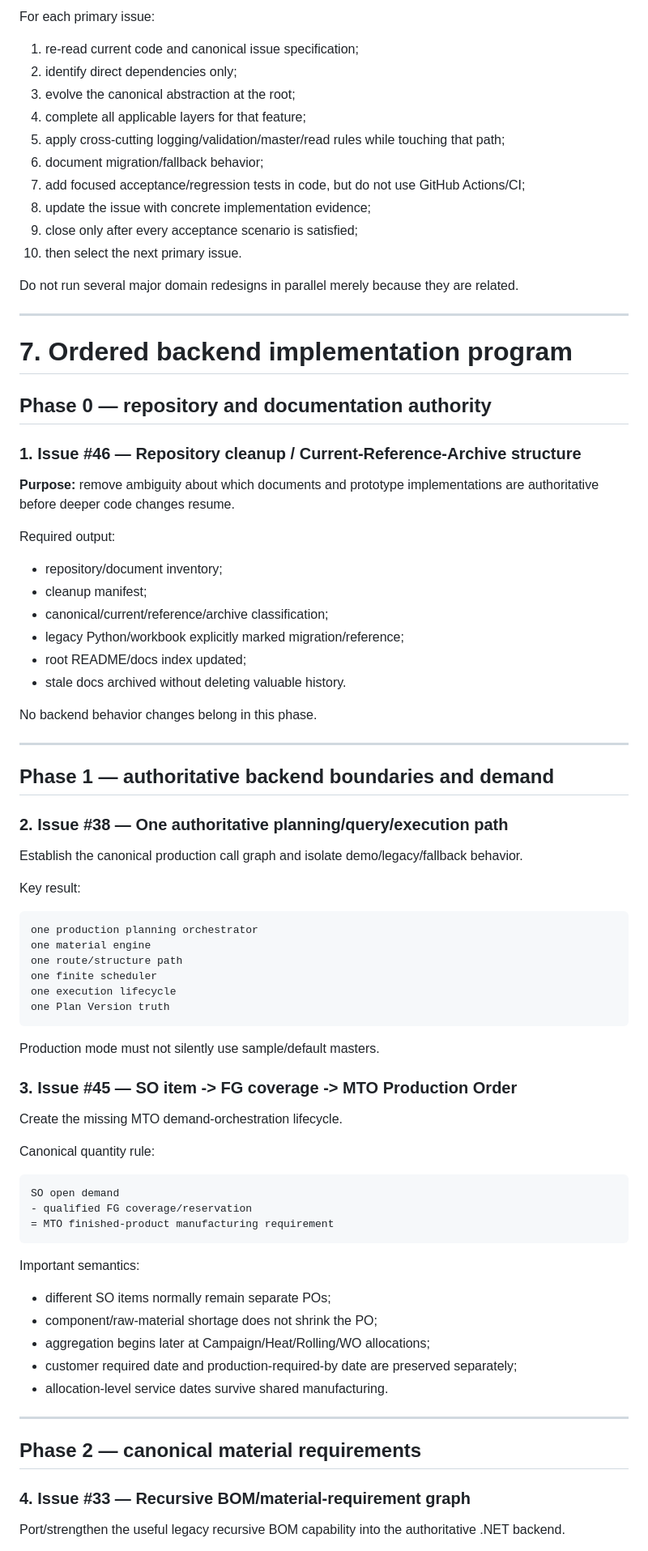
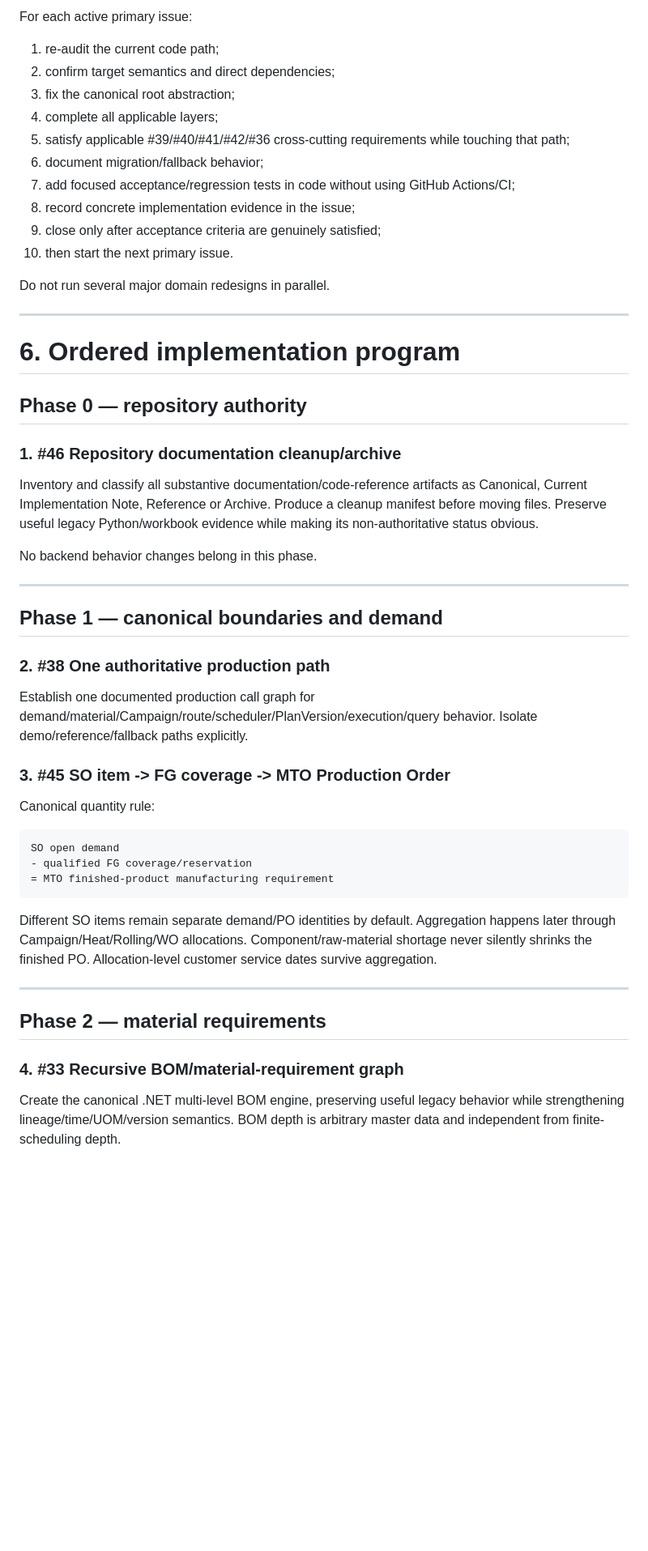
Before and after one commit to bhadkamkar9snehil/APS, a Markdown page: docs/APS_Backend_Work_Program.md, the part around one of its changes. Shown at 81% size. Rendered like a GitHub page; blank space fills up the shorter version.

Commit message:
Align backend work program with complete issue order

````diff
--- a/docs/APS_Backend_Work_Program.md
+++ b/docs/APS_Backend_Work_Program.md
@@ -151,64 +116,40 @@ Examples:
 
-For each primary issue:
+For each active primary issue:
 
-1. re-read current code and canonical issue specification;
-2. identify direct dependencies only;
-3. evolve the canonical abstraction at the root;
-4. complete all applicable layers for that feature;
-5. apply cross-cutting logging/validation/master/read rules while touching that path;
+1. re-audit the current code path;
+2. confirm target semantics and direct dependencies;
+3. fix the canonical root abstraction;
+4. complete all applicable layers;
+5. satisfy applicable #39/#40/#41/#42/#36 cross-cutting requirements while touching that path;
 6. document migration/fallback behavior;
-7. add focused acceptance/regression tests in code, but do not use GitHub Actions/CI;
-8. update the issue with concrete implementation evidence;
-9. close only after every acceptance scenario is satisfied;
-10. then select the next primary issue.
+7. add focused acceptance/regression tests in code without using GitHub Actions/CI;
+8. record concrete implementation evidence in the issue;
+9. close only after acceptance criteria are genuinely satisfied;
+10. then start the next primary issue.
 
-Do not run several major domain redesigns in parallel merely because they are related.
+Do not run several major domain redesigns in parallel.
 
 ---
 
-# 7. Ordered backend implementation program
+# 6. Ordered implementation program
 
-## Phase 0 — repository and documentation authority
+## Phase 0 — repository authority
 
-### 1. Issue #46 — Repository cleanup / Current-Reference-Archive structure
+### 1. #46 Repository documentation cleanup/archive
 
-**Purpose:** remove ambiguity about which documents and prototype implementations are authoritative before deeper code changes resume.
-
-Required output:
-
-- repository/document inventory;
-- cleanup manifest;
-- canonical/current/reference/archive classification;
-- legacy Python/workbook explicitly marked migration/reference;
-- root README/docs index updated;
-- stale docs archived without deleting valuable history.
+Inventory and classify all substantive documentation/code-reference artifacts as Canonical, Current Implementation Note, Reference or Archive. Produce a cleanup manifest before moving files. Preserve useful legacy Python/workbook evidence while making its non-authoritative status obvious.
 
 No backend behavior changes belong in this phase.
 
 ---
 
-## Phase 1 — authoritative backend boundaries and demand
+## Phase 1 — canonical boundaries and demand
 
-### 2. Issue #38 — One authoritative planning/query/execution path
+### 2. #38 One authoritative production path
 
-Establish the canonical production call graph and isolate demo/legacy/fallback behavior.
+Establish one documented production call graph for demand/material/Campaign/route/scheduler/PlanVersion/execution/query behavior. Isolate demo/reference/fallback paths explicitly.
 
-Key result:
-
-```text
-one production planning orchestrator
-one material engine
-one route/structure path
-one finite scheduler
-one execution lifecycle
-one Plan Version truth
-```
-
-Production mode must not silently use sample/default masters.
-
-### 3. Issue #45 — SO item -> FG coverage -> MTO Production Order
-
-Create the missing MTO demand-orchestration lifecycle.
+### 3. #45 SO item -> FG coverage -> MTO Production Order
 
 Canonical quantity rule:
 
@@ -218,19 +159,13 @@ SO open demand
 = MTO finished-product manufacturing requirement
 ```
 
-Important semantics:
-
-- different SO items normally remain separate POs;
-- component/raw-material shortage does not shrink the PO;
-- aggregation begins later at Campaign/Heat/Rolling/WO allocations;
-- customer required date and production-required-by date are preserved separately;
-- allocation-level service dates survive shared manufacturing.
+Different SO items remain separate demand/PO identities by default. Aggregation happens later through Campaign/Heat/Rolling/WO allocations. Component/raw-material shortage never silently shrinks the finished PO. Allocation-level customer service dates survive aggregation.
 
 ---
 
-## Phase 2 — canonical material requirements
+## Phase 2 — material requirements
 
-### 4. Issue #33 — Recursive BOM/material-requirement graph
+### 4. #33 Recursive BOM/material-requirement graph
 
-Port/strengthen the useful legacy recursive BOM capability into the authoritative .NET backend.
+Create the canonical .NET multi-level BOM engine, preserving useful legacy behavior while strengthening lineage/time/UOM/version semantics. BOM depth is arbitrary master data and independent from finite-scheduling depth.
 
````
Also changed, not shown: other parts of docs/APS_Backend_Work_Program.md (+153 -261 lines).
